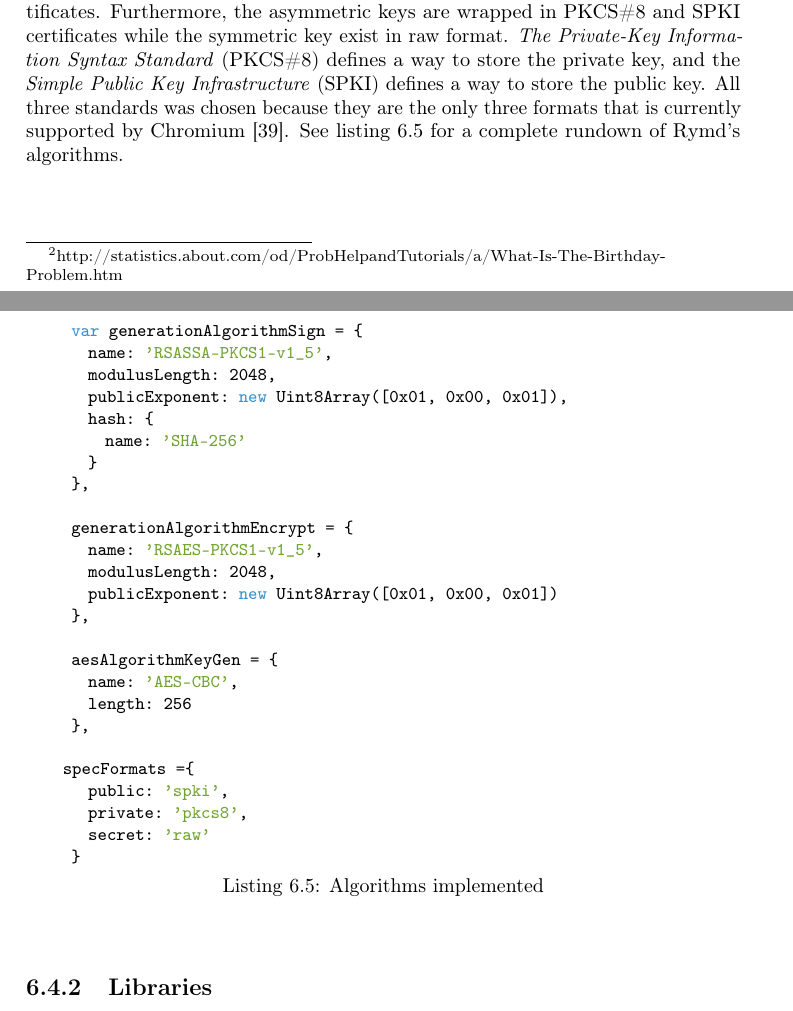
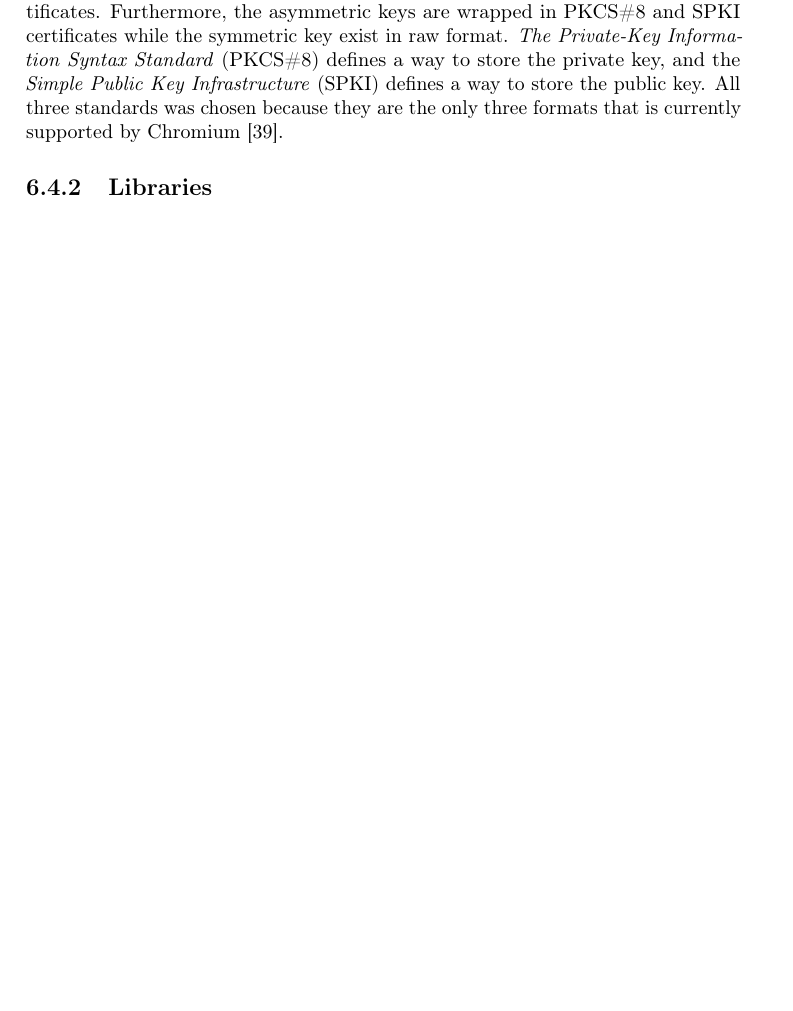
Before and after one commit to rymdjs/report, a LaTeX thesis (Layout.tex, which reads sections/implementation.tex): two parts of pages 33 and 34 of 50 before the commit and part of page 33 of 49 after it, the two joined at a grey line, cut so that both start at the same text, the shorter picture padded with empty space. Compiled offline with pdfLaTeX.

Commit message:
Remove redundant code listing in Algorithms

```diff
--- a/sections/implementation.tex
+++ b/sections/implementation.tex
@@ -190,37 +190,7 @@ AES-CFB & SYM & x & x &  &  & x
 \label{table:webcryptoapi}
 \end{table}
 
-Commercial RSA certificates are more widely deployed compared to DSA certificates. Furthermore, the asymmetric keys are wrapped in PKCS\#8 and SPKI certificates while the symmetric key exist in raw format. \emph{The Private-Key Information Syntax Standard} (PKCS\#8) defines a way to store the private key, and the \emph{Simple Public Key Infrastructure} (SPKI) defines a way to store the public key. All three standards was chosen because they are the only three formats that is currently supported by Chromium~\cite{ImplementedChromium:Online}. See listing~\ref{lst:cryptoalgorithms} for a complete rundown of Rymd's algorithms.
-
-\begin{Code}
-\begin{lstlisting}[caption={Algorithms implemented}, label={lst:cryptoalgorithms}]
-  var generationAlgorithmSign =  {
-    name: 'RSASSA-PKCS1-v1_5',
-    modulusLength: 2048,
-    publicExponent: new Uint8Array([0x01, 0x00, 0x01]),
-    hash: {
-      name: 'SHA-256'
-    }
-  },
-
-  generationAlgorithmEncrypt =  {
-    name: 'RSAES-PKCS1-v1_5',
-    modulusLength: 2048,
-    publicExponent: new Uint8Array([0x01, 0x00, 0x01])
-  },
-
-  aesAlgorithmKeyGen = {
-    name: 'AES-CBC',
-    length: 256
-  },
-
- specFormats ={
-    public: 'spki',
-    private: 'pkcs8',
-    secret: 'raw'
-  }
-\end{lstlisting}
-\end{Code}
+Commercial RSA certificates are more widely deployed compared to DSA certificates. Furthermore, the asymmetric keys are wrapped in PKCS\#8 and SPKI certificates while the symmetric key exist in raw format. \emph{The Private-Key Information Syntax Standard} (PKCS\#8) defines a way to store the private key, and the \emph{Simple Public Key Infrastructure} (SPKI) defines a way to store the public key. All three standards was chosen because they are the only three formats that is currently supported by Chromium~\cite{ImplementedChromium:Online}.
 
 \subsection{Libraries}
 Until the WebCrypto Key Discovery API is available, the RymdCrypto module generates pseudo-random keys through the external library \emph{bignumber-jt}\footnote{https://www.npmjs.org/package/bignumber-jt}. To do low-level key generation directly in JavaScript is bad practice and is performed in order to make Rymd runnable until a more solid solution is available.
```
